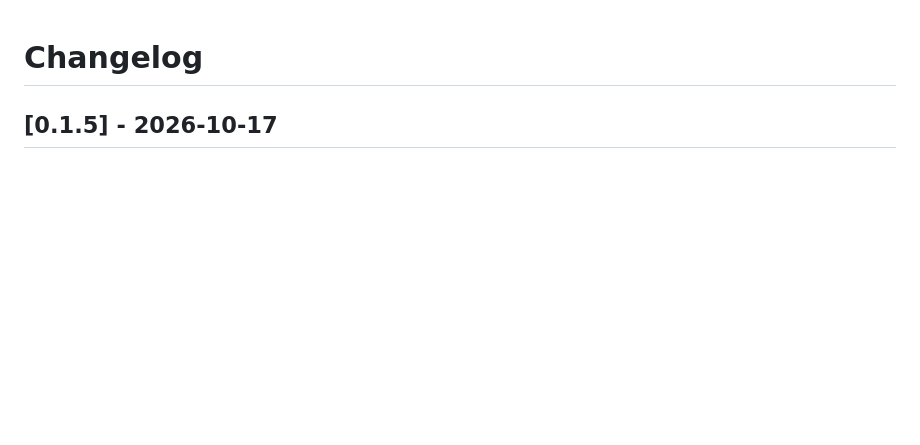
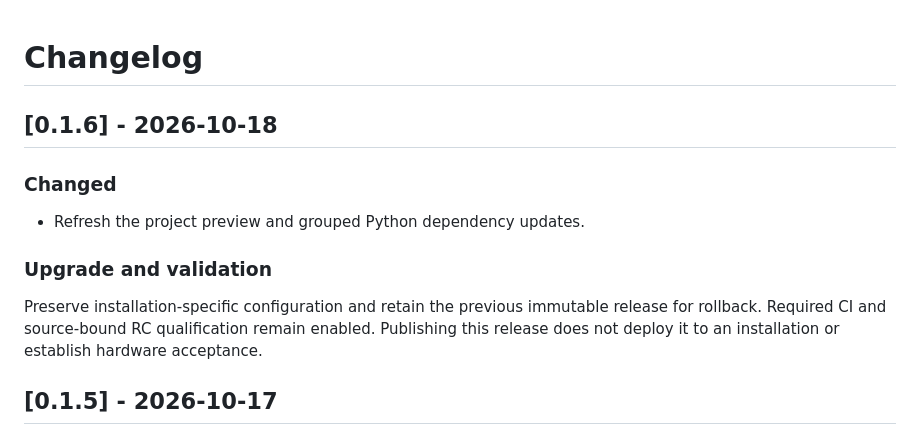
Before and after one commit to 4alvit/iot-project-builder-profile, a Markdown page: CHANGELOG.md, the part around the change. Drawn GitHub-style; blank space fills up the shorter version.

Commit message:
docs: record 0.1.6 release changes

```diff
--- a/CHANGELOG.md
+++ b/CHANGELOG.md
@@ -1,4 +1,14 @@
 # Changelog
+
+## [0.1.6] - 2026-10-18
+
+### Changed
+
+- Refresh the project preview and grouped Python dependency updates.
+
+### Upgrade and validation
+
+Preserve installation-specific configuration and retain the previous immutable release for rollback. Required CI and source-bound RC qualification remain enabled. Publishing this release does not deploy it to an installation or establish hardware acceptance.
 
 ## [0.1.5] - 2026-10-17
 
```
